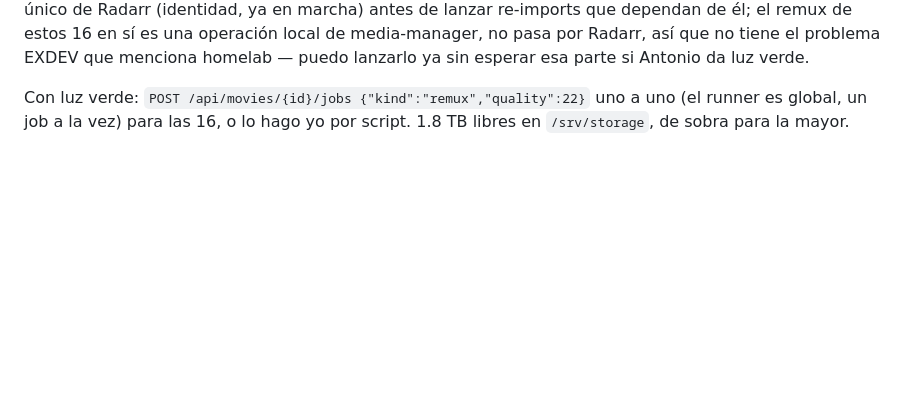
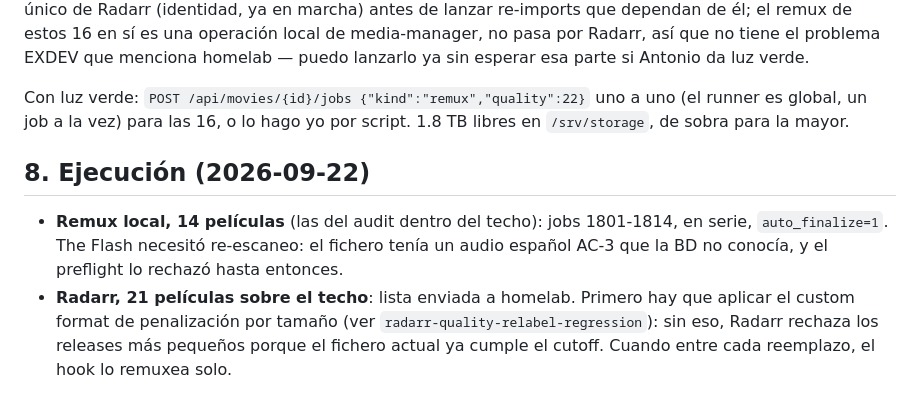
Before and after one commit to totorios99/media-manager, a Markdown page: AUDIT-2026-09-22.md, the part around the change. Drawn GitHub-style; blank space fills up the shorter version.

Commit message:
audit: remux queued for 14, Radarr list handed to homelab
Claude-Session: https://claude.ai/code/session_01VYDxtkfXpM4oHNHPMobrQP

```diff
--- a/AUDIT-2026-09-22.md
+++ b/AUDIT-2026-09-22.md
@@ -132,3 +132,14 @@ da luz verde.
 Con luz verde: `POST /api/movies/{id}/jobs {"kind":"remux","quality":22}` uno a
 uno (el runner es global, un job a la vez) para las 16, o lo hago yo por script.
 1.8 TB libres en `/srv/storage`, de sobra para la mayor.
+
+## 8. Ejecución (2026-09-22)
+
+- **Remux local, 14 películas** (las del audit dentro del techo): jobs 1801-1814,
+  en serie, `auto_finalize=1`. The Flash necesitó re-escaneo: el fichero tenía un
+  audio español AC-3 que la BD no conocía, y el preflight lo rechazó hasta entonces.
+- **Radarr, 21 películas sobre el techo**: lista enviada a homelab. Primero hay
+  que aplicar el custom format de penalización por tamaño (ver
+  `radarr-quality-relabel-regression`): sin eso, Radarr rechaza los releases
+  más pequeños porque el fichero actual ya cumple el cutoff. Cuando entre cada
+  reemplazo, el hook lo remuxea solo.
```
